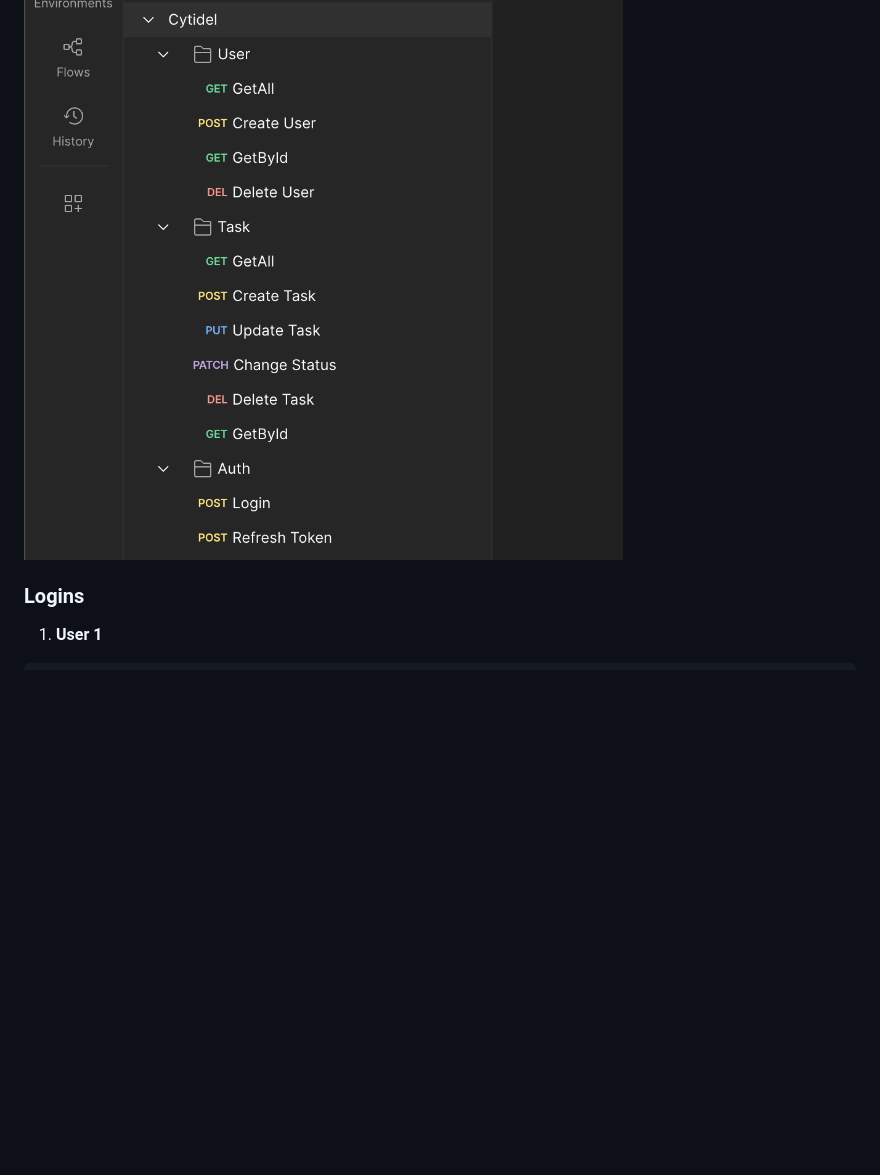
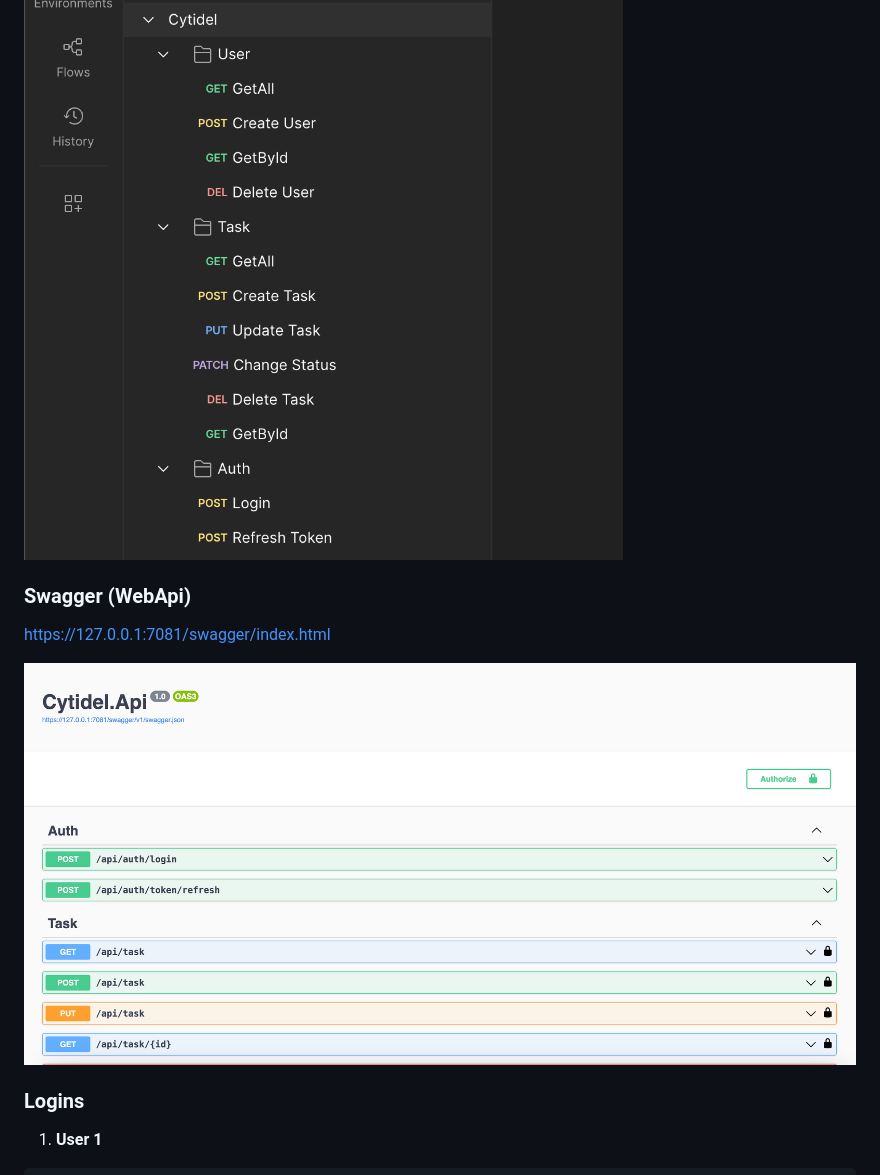
Before and after one commit to monteirohat/cytidel, a Markdown page: README.md, the part around the change. GitHub-like rendering; pictures changed too: swagger.png (added); blank space fills up the shorter version.

Commit message:
Add Swagger

```diff
--- a/README.md
+++ b/README.md
@@ -81,6 +81,12 @@ To perform API tests via Postman, import the **"Cytidel.postman_collection.json"
 
 ![Postman](postman.png)
 
+### Swagger (WebApi)
+
+https://127.0.0.1:7081/swagger/index.html
+
+![Swagger](swagger.png)
+
 ### Logins
 
 1. __User 1__
```
